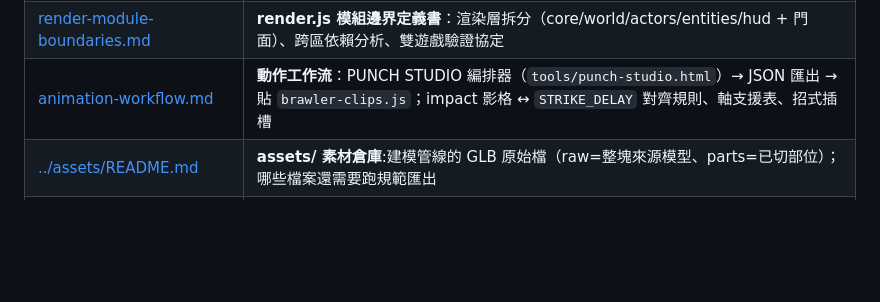
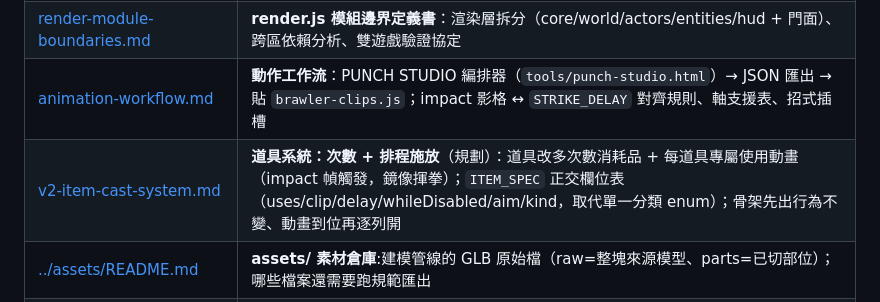
Before and after one commit to pony0278/Mini-Mage-Mayhem, a Markdown page: docs/README.md, the part around the change. GitHub-like rendering; blank space fills up the shorter version.

```diff
--- a/docs/README.md
+++ b/docs/README.md
@@ -25,6 +25,7 @@
 | [v2-module-boundaries.md](v2-module-boundaries.md) | **v2 模組邊界定義書**：v2.js 拆分的分析（死碼清單）、目標模組表 + DAG、不變式、驗證協定 |
 | [render-module-boundaries.md](render-module-boundaries.md) | **render.js 模組邊界定義書**：渲染層拆分（core/world/actors/entities/hud + 門面）、跨區依賴分析、雙遊戲驗證協定 |
 | [animation-workflow.md](animation-workflow.md) | **動作工作流**：PUNCH STUDIO 編排器（`tools/punch-studio.html`）→ JSON 匯出 → 貼 `brawler-clips.js`；impact 影格 ↔ `STRIKE_DELAY` 對齊規則、軸支援表、招式插槽 |
+| [v2-item-cast-system.md](v2-item-cast-system.md) | **道具系統：次數 + 排程施放**（規劃）：道具改多次數消耗品 + 每道具專屬使用動畫（impact 幀觸發，鏡像揮拳）；`ITEM_SPEC` 正交欄位表（uses/clip/delay/whileDisabled/aim/kind，取代單一分類 enum）；骨架先出行為不變、動畫到位再逐列開 |
 | [../assets/README.md](../assets/README.md) | **assets/ 素材倉庫**:建模管線的 GLB 原始檔（raw=整塊來源模型、parts=已切部位）；哪些檔案還需要跑規範匯出 |
 | [part-authoring.md](part-authoring.md) | **部位建模規範**(給建模師):插頭與插座心智模型、原點/+Y/+Z 三規則、全部位接縫半徑與標準長度表、Blender 匯出清單、症狀對照 |
 
```
Also changed, not shown: docs/v2-item-cast-system.md (added, +128 -0 lines).
